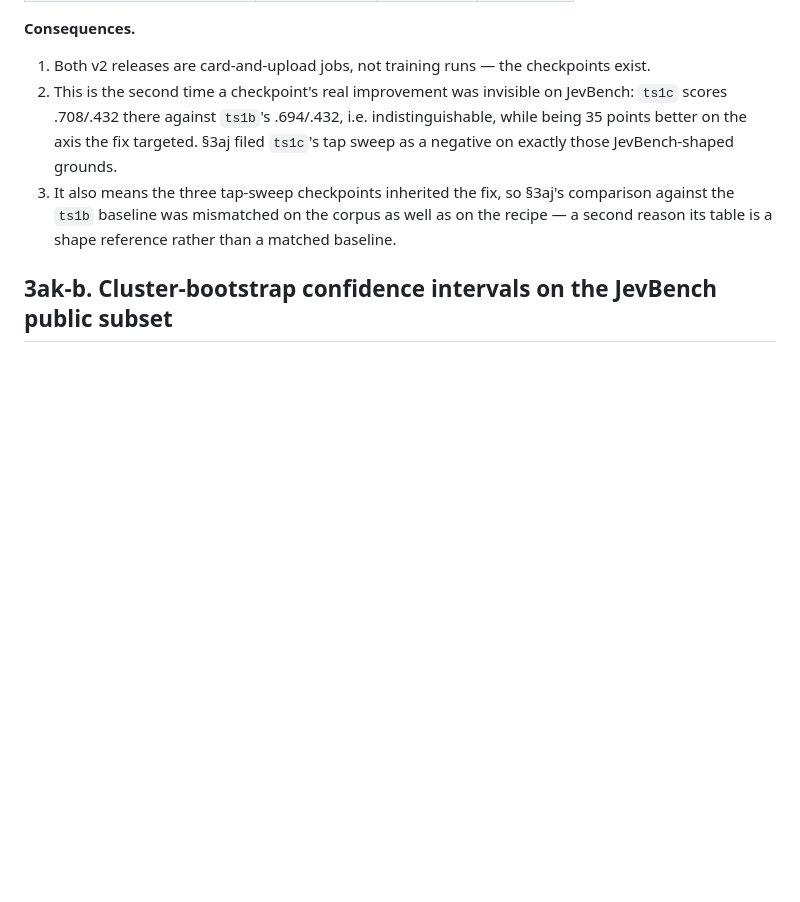
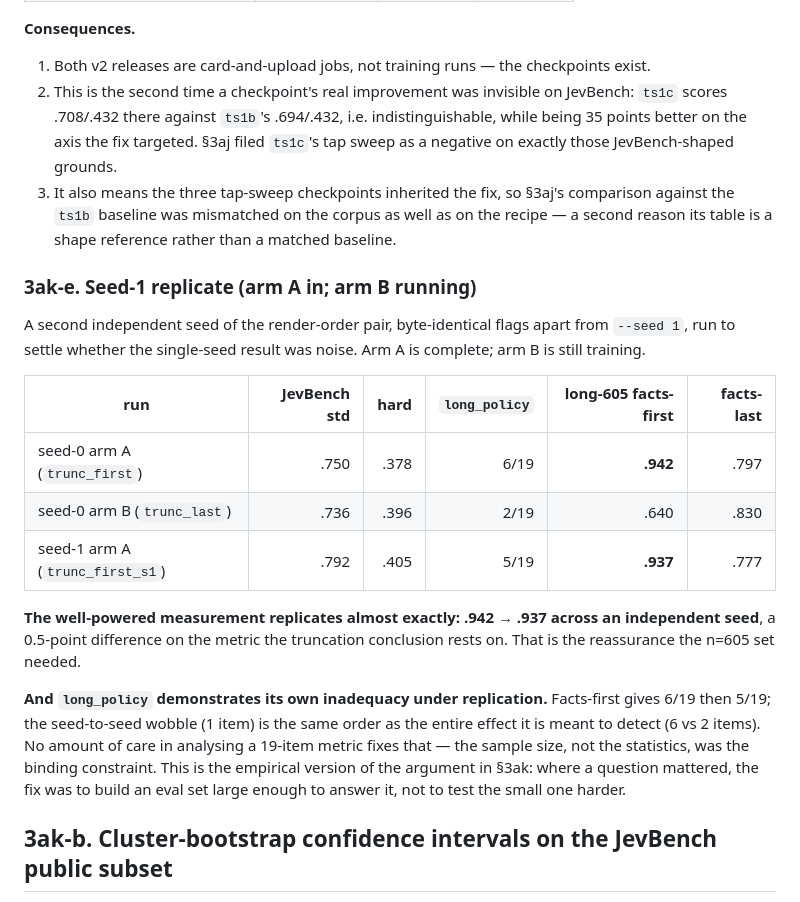
Before and after one commit to GuyNachshon/typical, a Markdown page: REPORT.md, the part around the change. Rendered like a GitHub page; blank space fills up the shorter version.

Commit message:
REPORT §3ak-e: seed-1 arm A replicates the long-state result (.942 -> .937)
Independent seed, byte-identical flags apart from --seed 1. The n=605
facts-first score reproduces to within half a point, which is the reassurance
the measurement underpinning the truncation conclusion needed.

Also records that long_policy fails its own replication test in an
instructive way: facts-first gives 6/19 then 5/19, so the seed-to-seed wobble
is the same size as the effect the metric is meant to detect (6 vs 2). Sample
size, not statistical technique, was the binding constraint.

Arm B seed-1 still training.

Co-Authored-By: Claude Opus 5 (1M context) <noreply@anthropic.com>

```diff
--- a/REPORT.md
+++ b/REPORT.md
@@ -1622,6 +1622,27 @@ worse for callers who do not.
    reference rather than a matched baseline.
 
 
+### 3ak-e. Seed-1 replicate (arm A in; arm B running)
+
+A second independent seed of the render-order pair, byte-identical flags apart from `--seed 1`, run to settle
+whether the single-seed result was noise. Arm A is complete; arm B is still training.
+
+| run | JevBench std | hard | `long_policy` | long-605 facts-first | facts-last |
+|---|---:|---:|---:|---:|---:|
+| seed-0 arm A (`trunc_first`) | .750 | .378 | 6/19 | **.942** | .797 |
+| seed-0 arm B (`trunc_last`) | .736 | .396 | 2/19 | .640 | .830 |
+| seed-1 arm A (`trunc_first_s1`) | .792 | .405 | 5/19 | **.937** | .777 |
+
+**The well-powered measurement replicates almost exactly: .942 → .937 across an independent seed**, a 0.5-point
+difference on the metric the truncation conclusion rests on. That is the reassurance the n=605 set needed.
+
+**And `long_policy` demonstrates its own inadequacy under replication.** Facts-first gives 6/19 then 5/19; the
+seed-to-seed wobble (1 item) is the same order as the entire effect it is meant to detect (6 vs 2 items). No
+amount of care in analysing a 19-item metric fixes that — the sample size, not the statistics, was the binding
+constraint. This is the empirical version of the argument in §3ak: where a question mattered, the fix was to build
+an eval set large enough to answer it, not to test the small one harder.
+
+
 ## 3ak-b. Cluster-bootstrap confidence intervals on the JevBench public subset
 
 `scripts/jev_ci.py`. The standard tier is 72 items but only **36 independent states** (each appears as two
```
